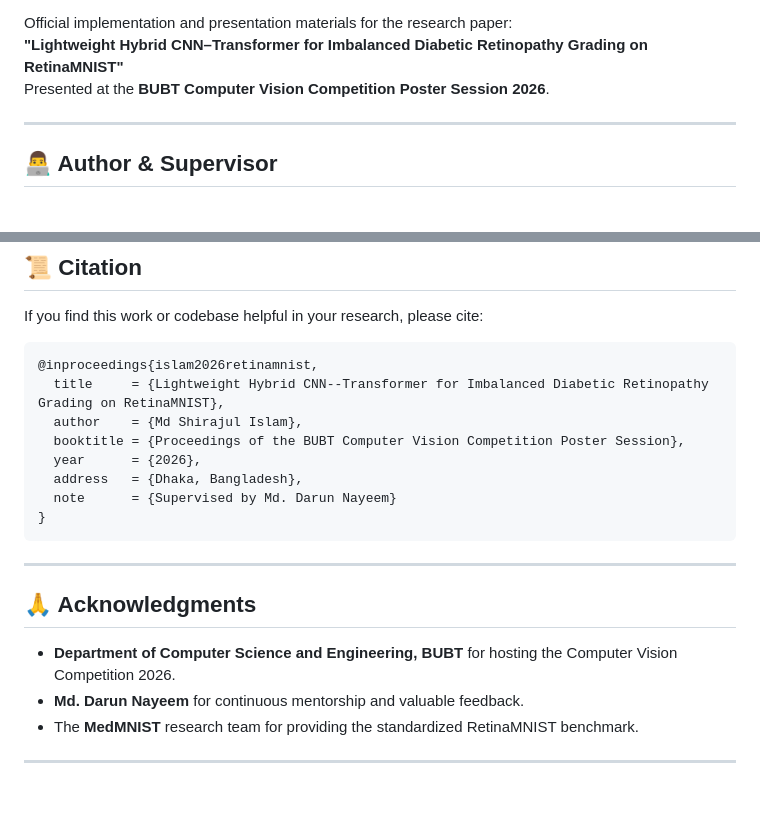
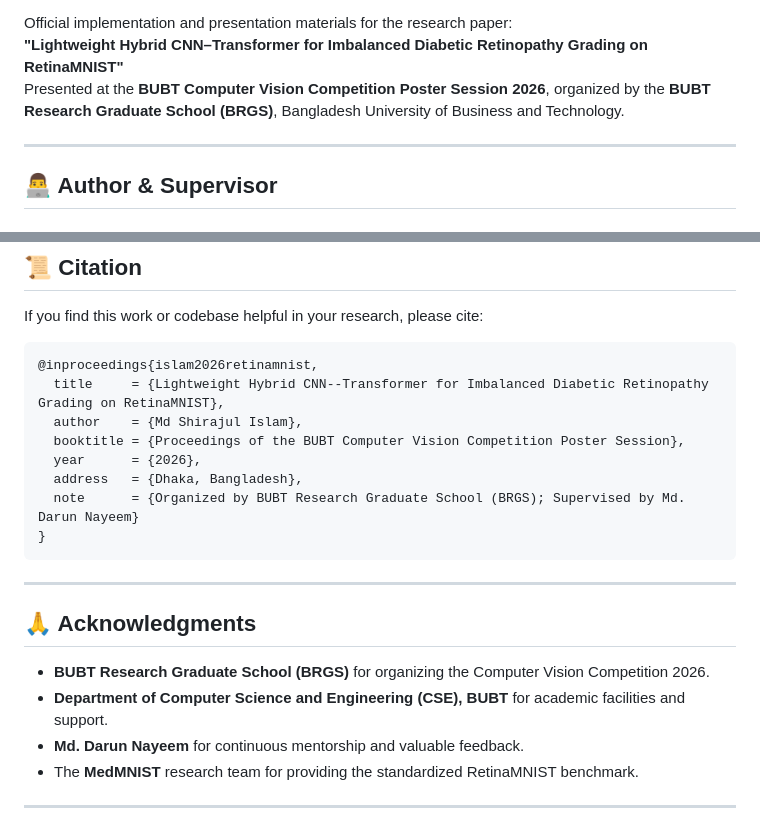
Before and after one commit to mdshirajulislam/BUBT-Computer-Vision-competition, a Markdown page: README.md, 2 parts joined by grey strips. Drawn GitHub-style; blank space fills up the shorter version.

Commit message:
docs: credit BUBT Research Graduate School (BRGS) as competition organizer

````diff
--- a/README.md
+++ b/README.md
@@ -8,7 +9,7 @@
 
 Official implementation and presentation materials for the research paper:
 **"Lightweight Hybrid CNN–Transformer for Imbalanced Diabetic Retinopathy Grading on RetinaMNIST"**
-Presented at the **BUBT Computer Vision Competition Poster Session 2026**.
+Presented at the **BUBT Computer Vision Competition Poster Session 2026**, organized by the **BUBT Research Graduate School (BRGS)**, Bangladesh University of Business and Technology.
 
 ---
 
@@ -268,7 +269,7 @@ If you find this work or codebase helpful in your research, please cite:
   booktitle = {Proceedings of the BUBT Computer Vision Competition Poster Session},
   year      = {2026},
   address   = {Dhaka, Bangladesh},
-  note      = {Supervised by Md. Darun Nayeem}
+  note      = {Organized by BUBT Research Graduate School (BRGS); Supervised by Md. Darun Nayeem}
 }
 ```
 
@@ -276,7 +277,8 @@ If you find this work or codebase helpful in your research, please cite:
 
 ## 🙏 Acknowledgments
 
-- **Department of Computer Science and Engineering, BUBT** for hosting the Computer Vision Competition 2026.
+- **BUBT Research Graduate School (BRGS)** for organizing the Computer Vision Competition 2026.
+- **Department of Computer Science and Engineering (CSE), BUBT** for academic facilities and support.
 - **Md. Darun Nayeem** for continuous mentorship and valuable feedback.
 - The **MedMNIST** research team for providing the standardized RetinaMNIST benchmark.
 
````
Also changed, not shown: other parts of README.md (+1 -0 lines).
